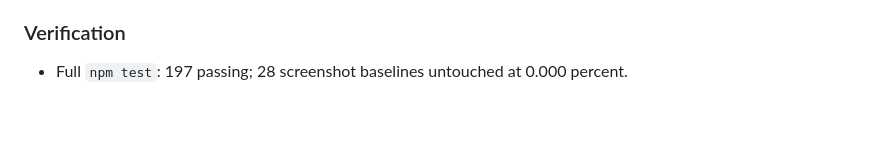
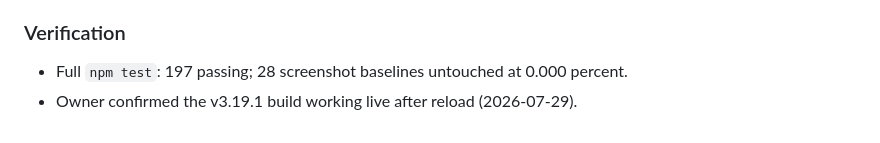
Before and after one commit to tricksterbivek/SuiteMateV3, a Markdown page: save/CHECKPOINTS.md, the part around the change. Drawn GitHub-style.

Commit message:
docs: record owner confirmation of the v3.19.1 build

```diff
--- a/save/CHECKPOINTS.md
+++ b/save/CHECKPOINTS.md
@@ -1097,3 +1097,4 @@ Spec: `docs/superpowers/specs/2026-07-28-export-view-csv-design.md` · Built via
 ### Verification
 
 - Full `npm test`: 197 passing; 28 screenshot baselines untouched at 0.000 percent.
+- Owner confirmed the v3.19.1 build working live after reload (2026-07-29).
```
